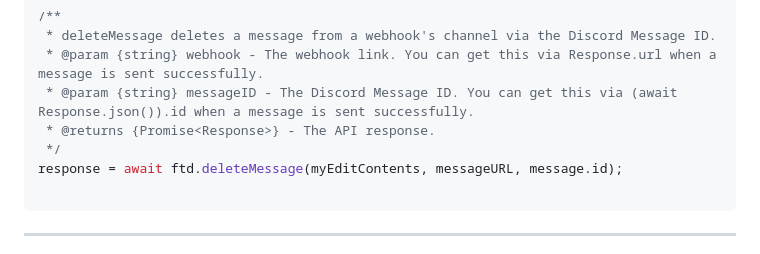
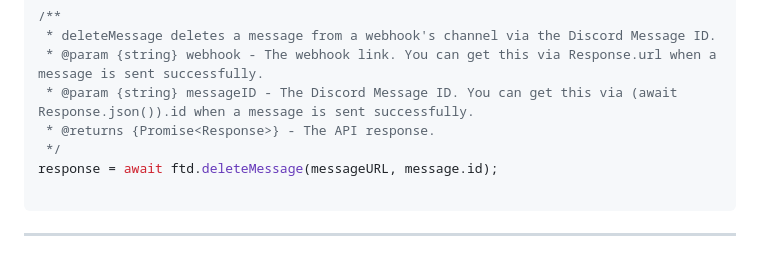
Before and after one commit to therealguy90/foundrytodiscord, a Markdown page: README.md, the part around the change. Rendered like a GitHub page.

````diff
--- a/README.md
+++ b/README.md
@@ -202,7 +202,7 @@ response = await ftd.editMessage(myEditContents, messageURL, message.id);
  * @param {string} messageID - The Discord Message ID. You can get this via (await Response.json()).id when a message is sent successfully.
  * @returns {Promise<Response>} - The API response.
  */
-response = await ftd.deleteMessage(myEditContents, messageURL, message.id);
+response = await ftd.deleteMessage(messageURL, message.id);
 
 ```
 
````
